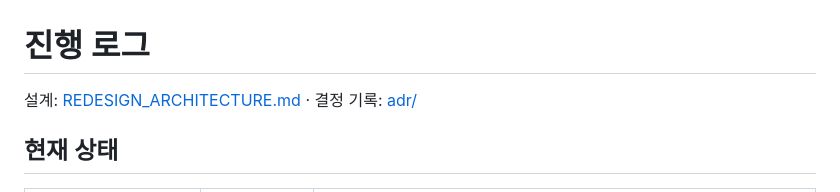
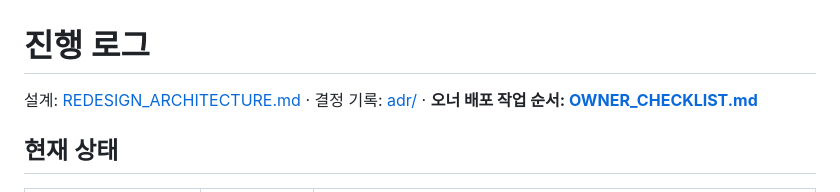
Before and after one commit to LHD980820/Coup, a Markdown page: docs/PROGRESS.md, the part around the change. Rendered like a GitHub page.

```diff
--- a/docs/PROGRESS.md
+++ b/docs/PROGRESS.md
@@ -1,6 +1,6 @@
 # 진행 로그
 
-설계: [REDESIGN_ARCHITECTURE.md](REDESIGN_ARCHITECTURE.md) · 결정 기록: [adr/](adr/)
+설계: [REDESIGN_ARCHITECTURE.md](REDESIGN_ARCHITECTURE.md) · 결정 기록: [adr/](adr/) · **오너 배포 작업 순서: [OWNER_CHECKLIST.md](OWNER_CHECKLIST.md)**
 
 ## 현재 상태
 
```
Also changed, not shown: docs/OWNER_CHECKLIST.md (added, +128 -0 lines), firebase/README.md (+2 -0 lines).
